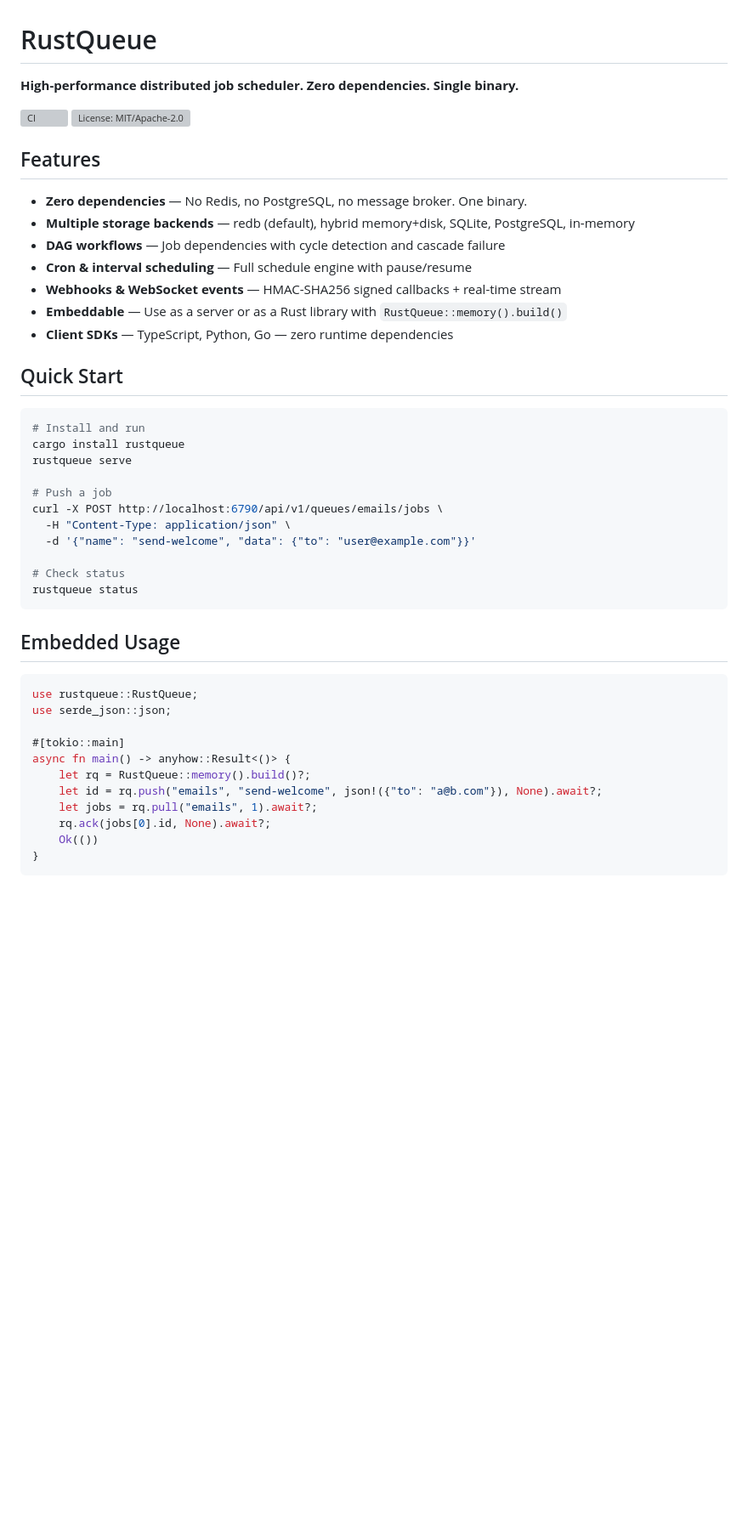
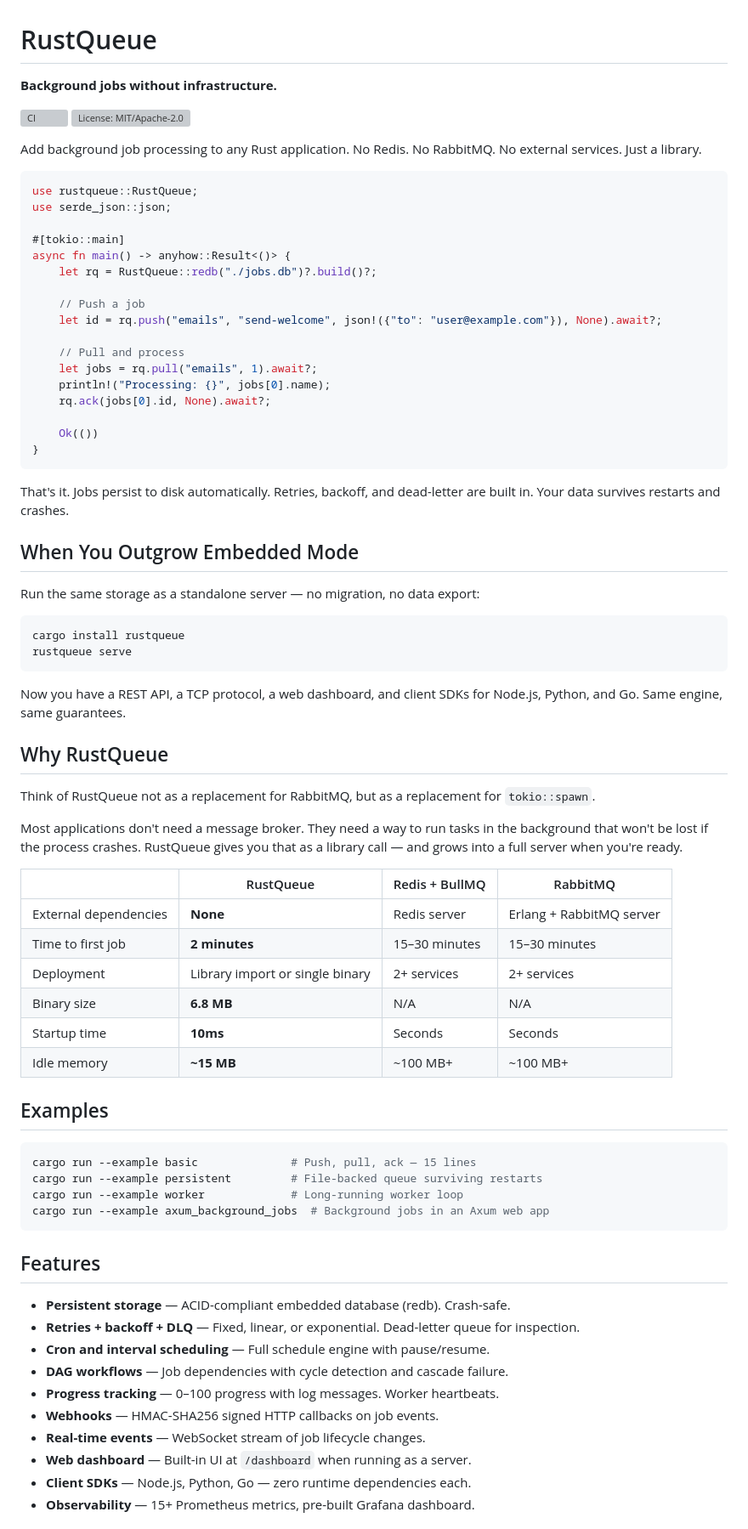
Before and after one commit to ferax564/rustqueue, a Markdown page: README.md, the part around one of its changes. Shown at 85% size. Rendered like a GitHub page; blank space fills up the shorter version; grey boxes are pictures that could not be loaded.

````diff
--- a/README.md
+++ b/README.md
@@ -1,37 +1,11 @@
 # RustQueue
 
-**High-performance distributed job scheduler. Zero dependencies. Single binary.**
+**Background jobs without infrastructure.**
 
 [![CI](https://github.com/ferax564/rustqueue/actions/workflows/ci.yml/badge.svg)](https://github.com/ferax564/rustqueue/actions/workflows/ci.yml)
 [![License: MIT/Apache-2.0](https://img.shields.io/badge/license-MIT%2FApache--2.0-blue.svg)](LICENSE-MIT)
 
-## Features
-
-- **Zero dependencies** — No Redis, no PostgreSQL, no message broker. One binary.
-- **Multiple storage backends** — redb (default), hybrid memory+disk, SQLite, PostgreSQL, in-memory
-- **DAG workflows** — Job dependencies with cycle detection and cascade failure
-- **Cron & interval scheduling** — Full schedule engine with pause/resume
-- **Webhooks & WebSocket events** — HMAC-SHA256 signed callbacks + real-time stream
-- **Embeddable** — Use as a server or as a Rust library with `RustQueue::memory().build()`
-- **Client SDKs** — TypeScript, Python, Go — zero runtime dependencies
-
-## Quick Start
-
-```bash
-# Install and run
-cargo install rustqueue
-rustqueue serve
-
-# Push a job
-curl -X POST http://localhost:6790/api/v1/queues/emails/jobs \
-  -H "Content-Type: application/json" \
-  -d '{"name": "send-welcome", "data": {"to": "user@example.com"}}'
-
-# Check status
-rustqueue status
-```
-
-## Embedded Usage
+Add background job processing to any Rust application. No Redis. No RabbitMQ. No external services. Just a library.
 
 ```rust
 use rustqueue::RustQueue;
@@ -39,11 +13,67 @@ use serde_json::json;
 
 #[tokio::main]
 async fn main() -> anyhow::Result<()> {
-    let rq = RustQueue::memory().build()?;
-    let id = rq.push("emails", "send-welcome", json!({"to": "a@b.com"}), None).await?;
+    let rq = RustQueue::redb("./jobs.db")?.build()?;
+
+    // Push a job
+    let id = rq.push("emails", "send-welcome", json!({"to": "user@example.com"}), None).await?;
+
+    // Pull and process
     let jobs = rq.pull("emails", 1).await?;
+    println!("Processing: {}", jobs[0].name);
     rq.ack(jobs[0].id, None).await?;
+
     Ok(())
 }
 ```
 
+That's it. Jobs persist to disk automatically. Retries, backoff, and dead-letter are built in. Your data survives restarts and crashes.
+
+## When You Outgrow Embedded Mode
+
+Run the same storage as a standalone server — no migration, no data export:
+
+```bash
+cargo install rustqueue
+rustqueue serve
+```
+
+Now you have a REST API, a TCP protocol, a web dashboard, and client SDKs for Node.js, Python, and Go. Same engine, same guarantees.
+
+## Why RustQueue
+
+Think of RustQueue not as a replacement for RabbitMQ, but as a replacement for `tokio::spawn`.
+
+Most applications don't need a message broker. They need a way to run tasks in the background that won't be lost if the process crashes. RustQueue gives you that as a library call — and grows into a full server when you're ready.
+
+| | RustQueue | Redis + BullMQ | RabbitMQ |
+|---|---|---|---|
+| External dependencies | **None** | Redis server | Erlang + RabbitMQ server |
+| Time to first job | **2 minutes** | 15–30 minutes | 15–30 minutes |
+| Deployment | Library import or single binary | 2+ services | 2+ services |
+| Binary size | **6.8 MB** | N/A | N/A |
+| Startup time | **10ms** | Seconds | Seconds |
+| Idle memory | **~15 MB** | ~100 MB+ | ~100 MB+ |
+
+## Examples
+
+```bash
+cargo run --example basic              # Push, pull, ack — 15 lines
+cargo run --example persistent         # File-backed queue surviving restarts
+cargo run --example worker             # Long-running worker loop
+cargo run --example axum_background_jobs  # Background jobs in an Axum web app
+```
+
+## Features
+
+- **Persistent storage** — ACID-compliant embedded database (redb). Crash-safe.
+- **Retries + backoff + DLQ** — Fixed, linear, or exponential. Dead-letter queue for inspection.
+- **Cron and interval scheduling** — Full schedule engine with pause/resume.
+- **DAG workflows** — Job dependencies with cycle detection and cascade failure.
+- **Progress tracking** — 0–100 progress with log messages. Worker heartbeats.
+- **Webhooks** — HMAC-SHA256 signed HTTP callbacks on job events.
+- **Real-time events** — WebSocket stream of job lifecycle changes.
+- **Web dashboard** — Built-in UI at `/dashboard` when running as a server.
+- **Client SDKs** — Node.js, Python, Go — zero runtime dependencies each.
+- **Observability** — 15+ Prometheus metrics, pre-built Grafana dashboard.
+
````
Also changed, not shown: other parts of README.md (+28 -52 lines).
